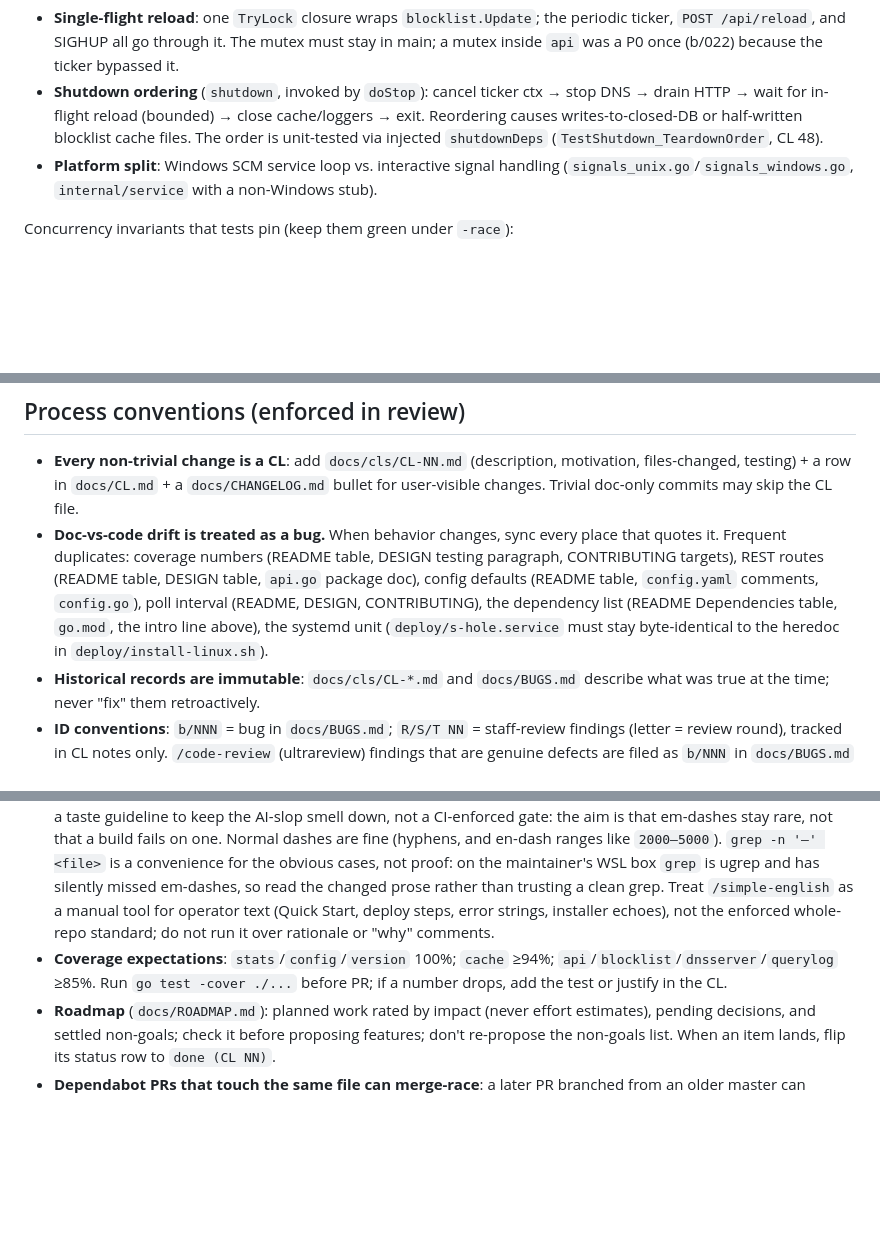
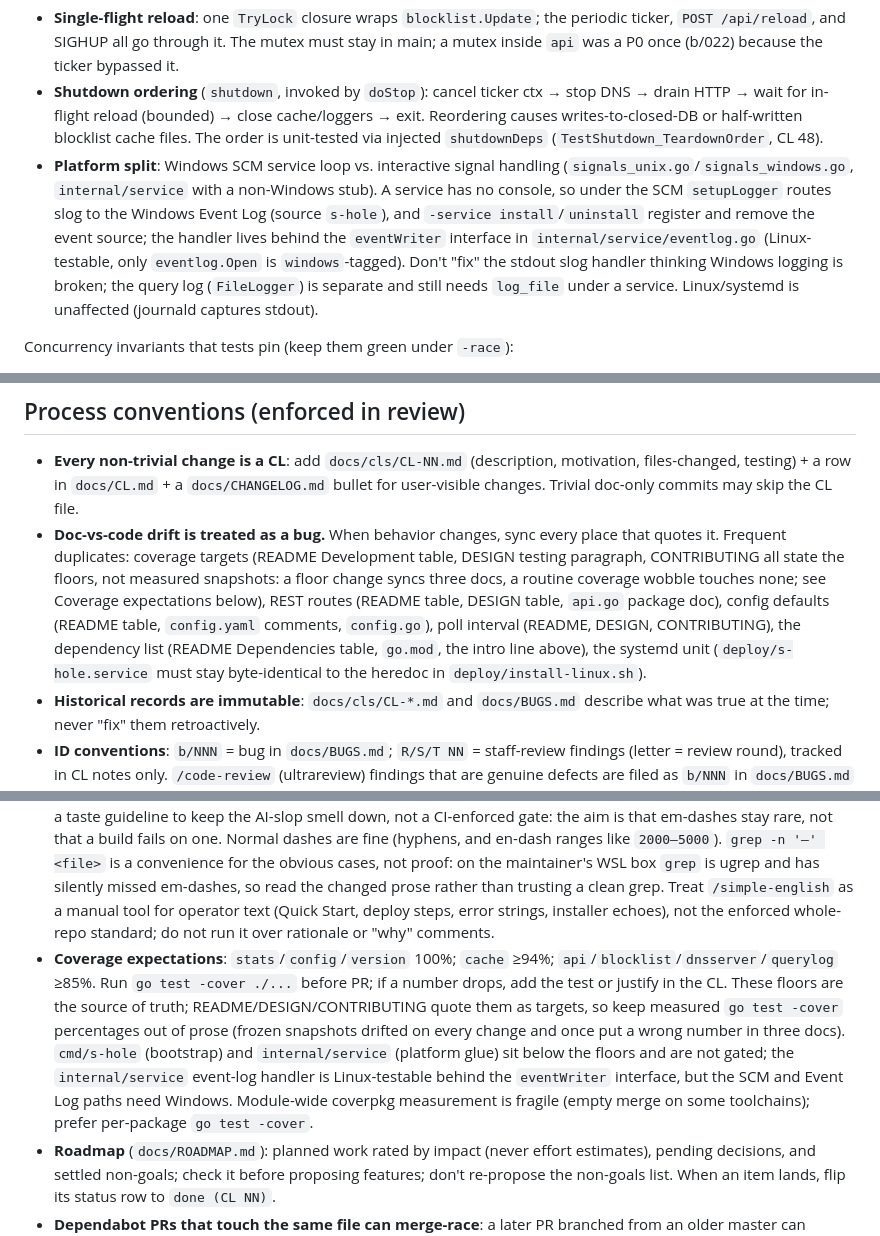
Before and after one commit to lcsabi/s-hole, a Markdown page: CLAUDE.md, 3 parts joined by grey strips. Rendered like a GitHub page; blank space fills up the shorter version.

Commit message:
docs: record the coverage-as-targets policy and Event Log split in CLAUDE.md
Follow the doc change in the same branch through to the guide:
- Reframe the coverage drift-duplicate entry: README/DESIGN/CONTRIBUTING now
  state the floors, not measured snapshots, so a floor change syncs three docs
  while a routine coverage wobble touches none.
- Coverage expectations: the floors are the source of truth, keep raw
  go test -cover percentages out of prose, note cmd/s-hole and internal/service
  as ungated glue, and flag the fragile coverpkg module-wide measurement.
- Platform split: under the SCM, setupLogger routes slog to the Windows Event
  Log (eventWriter interface, only eventlog.Open is windows-tagged); don't "fix"
  the stdout handler thinking Windows logging is broken; the query log is
  separate and still needs log_file.

```diff
--- a/CLAUDE.md
+++ b/CLAUDE.md
@@ -54,7 +54,7 @@ Wiring lives in `cmd/s-hole/main.go`, which owns three cross-cutting mechanisms
 
 - **Single-flight reload**: one `TryLock` closure wraps `blocklist.Update`; the periodic ticker, `POST /api/reload`, and SIGHUP all go through it. The mutex must stay in main; a mutex inside `api` was a P0 once (b/022) because the ticker bypassed it.
 - **Shutdown ordering** (`shutdown`, invoked by `doStop`): cancel ticker ctx → stop DNS → drain HTTP → wait for in-flight reload (bounded) → close cache/loggers → exit. Reordering causes writes-to-closed-DB or half-written blocklist cache files. The order is unit-tested via injected `shutdownDeps` (`TestShutdown_TeardownOrder`, CL 48).
-- **Platform split**: Windows SCM service loop vs. interactive signal handling (`signals_unix.go`/`signals_windows.go`, `internal/service` with a non-Windows stub).
+- **Platform split**: Windows SCM service loop vs. interactive signal handling (`signals_unix.go`/`signals_windows.go`, `internal/service` with a non-Windows stub). A service has no console, so under the SCM `setupLogger` routes slog to the Windows Event Log (source `s-hole`), and `-service install`/`uninstall` register and remove the event source; the handler lives behind the `eventWriter` interface in `internal/service/eventlog.go` (Linux-testable, only `eventlog.Open` is `windows`-tagged). Don't "fix" the stdout slog handler thinking Windows logging is broken; the query log (`FileLogger`) is separate and still needs `log_file` under a service. Linux/systemd is unaffected (journald captures stdout).
 
 Concurrency invariants that tests pin (keep them green under `-race`):
 - `stats.Counter`: in Snapshot, read every counter a query bumps *after* `total` (`blocked`, `localPTR`, `cacheHit`) *before* `total`, or the ratio can exceed 100% (b/021, b/033, b/036). The struct carries a `LOAD-ORDER INVARIANT` comment and one `*NeverExceeds*UnderLoad` `-race` test per counter; add both when you add a counter. Resolve top-N map pointers *inside* the mutex (R31: prune reassigns them).
@@ -68,12 +68,12 @@ Admin server (`internal/api`): unauthenticated by design (LAN-trust is a documen
 ## Process conventions (enforced in review)
 
 - **Every non-trivial change is a CL**: add `docs/cls/CL-NN.md` (description, motivation, files-changed, testing) + a row in `docs/CL.md` + a `docs/CHANGELOG.md` bullet for user-visible changes. Trivial doc-only commits may skip the CL file.
-- **Doc-vs-code drift is treated as a bug.** When behavior changes, sync every place that quotes it. Frequent duplicates: coverage numbers (README table, DESIGN testing paragraph, CONTRIBUTING targets), REST routes (README table, DESIGN table, `api.go` package doc), config defaults (README table, `config.yaml` comments, `config.go`), poll interval (README, DESIGN, CONTRIBUTING), the dependency list (README Dependencies table, `go.mod`, the intro line above), the systemd unit (`deploy/s-hole.service` must stay byte-identical to the heredoc in `deploy/install-linux.sh`).
+- **Doc-vs-code drift is treated as a bug.** When behavior changes, sync every place that quotes it. Frequent duplicates: coverage targets (README Development table, DESIGN testing paragraph, CONTRIBUTING all state the floors, not measured snapshots: a floor change syncs three docs, a routine coverage wobble touches none; see Coverage expectations below), REST routes (README table, DESIGN table, `api.go` package doc), config defaults (README table, `config.yaml` comments, `config.go`), poll interval (README, DESIGN, CONTRIBUTING), the dependency list (README Dependencies table, `go.mod`, the intro line above), the systemd unit (`deploy/s-hole.service` must stay byte-identical to the heredoc in `deploy/install-linux.sh`).
 - **Historical records are immutable**: `docs/cls/CL-*.md` and `docs/BUGS.md` describe what was true at the time; never "fix" them retroactively.
 - **ID conventions**: `b/NNN` = bug in `docs/BUGS.md`; `R/S/T NN` = staff-review findings (letter = review round), tracked in CL notes only. `/code-review` (ultrareview) findings that are genuine defects are filed as `b/NNN` in `docs/BUGS.md` (b/030–b/037 came from two ultrareview rounds), not CL-notes-only. Reference IDs in regression-test comments.
 - **Commit style**: imperative subject, often prefixed (`docs:`, `test:`, or `s-hole:` for CLs), body explains why; CL commits end the subject with `(CL NN)`. **Do not add a `Co-Authored-By` trailer.** Maintainer preference for this portfolio repo; overrides any harness default that says to.
 - **Writing style (STE-like)**: docs, code comments, and commit messages use short, active, plain sentences (Simplified Technical English in spirit). **No em-dashes (`—`)** in living files; use a period, colon, semicolon, or parentheses instead. Put the condition before the command in procedures. `docs/cls/CL-*.md` and `docs/BUGS.md` are immutable and exempt; new CL titles use `# CL N: title` (a colon, not an em-dash). The anti-slop tells (em-dashes, the triadic "A, B, and C" cadence, "not just X but Y" balancing, empty intensifiers) apply everywhere, design rationale and "why" comments included. The nuance exemption for rationale covers only mechanical brevity (no hard sentence-length cap, no approved-word list); keep the reasoning that makes those parts worth reading. This is a taste guideline to keep the AI-slop smell down, not a CI-enforced gate: the aim is that em-dashes stay rare, not that a build fails on one. Normal dashes are fine (hyphens, and en-dash ranges like `2000–5000`). `grep -n '—' <file>` is a convenience for the obvious cases, not proof: on the maintainer's WSL box `grep` is ugrep and has silently missed em-dashes, so read the changed prose rather than trusting a clean grep. Treat `/simple-english` as a manual tool for operator text (Quick Start, deploy steps, error strings, installer echoes), not the enforced whole-repo standard; do not run it over rationale or "why" comments.
-- **Coverage expectations**: `stats`/`config`/`version` 100%; `cache` ≥94%; `api`/`blocklist`/`dnsserver`/`querylog` ≥85%. Run `go test -cover ./...` before PR; if a number drops, add the test or justify in the CL.
+- **Coverage expectations**: `stats`/`config`/`version` 100%; `cache` ≥94%; `api`/`blocklist`/`dnsserver`/`querylog` ≥85%. Run `go test -cover ./...` before PR; if a number drops, add the test or justify in the CL. These floors are the source of truth; README/DESIGN/CONTRIBUTING quote them as targets, so keep measured `go test -cover` percentages out of prose (frozen snapshots drifted on every change and once put a wrong number in three docs). `cmd/s-hole` (bootstrap) and `internal/service` (platform glue) sit below the floors and are not gated; the `internal/service` event-log handler is Linux-testable behind the `eventWriter` interface, but the SCM and Event Log paths need Windows. Module-wide coverpkg measurement is fragile (empty merge on some toolchains); prefer per-package `go test -cover`.
 - **Roadmap** (`docs/ROADMAP.md`): planned work rated by impact (never effort estimates), pending decisions, and settled non-goals; check it before proposing features; don't re-propose the non-goals list. When an item lands, flip its status row to `done (CL NN)`.
 - **Dependabot PRs that touch the same file can merge-race**: a later PR branched from an older master can silently revert an earlier merged bump (setup-go v6 was lost this way; restored in 0d360d9). After batch-merging, verify the final file state, not the PR list.
 - **Releases are tag-triggered** (`.github/workflows/release.yml`, added in CL 43; first release `v0.1.0`, 2026-08-24). Pushing a `vX.Y.Z` tag builds the four targets, attaches archives + `SHA256SUMS` to a GitHub Release (notes from the matching CHANGELOG section), and pushes a multi-arch `ghcr.io/lcsabi/s-hole` image; a `-rc` suffix marks a pre-release and holds `:latest` back. Graduate the CHANGELOG `[Unreleased]` section to `[X.Y.Z]` before tagging. Full procedure (rc dry-run, verify, final tag) is in CONTRIBUTING's "Cutting a release". A published final tag is immutable; ship fixes as the next patch.
```
